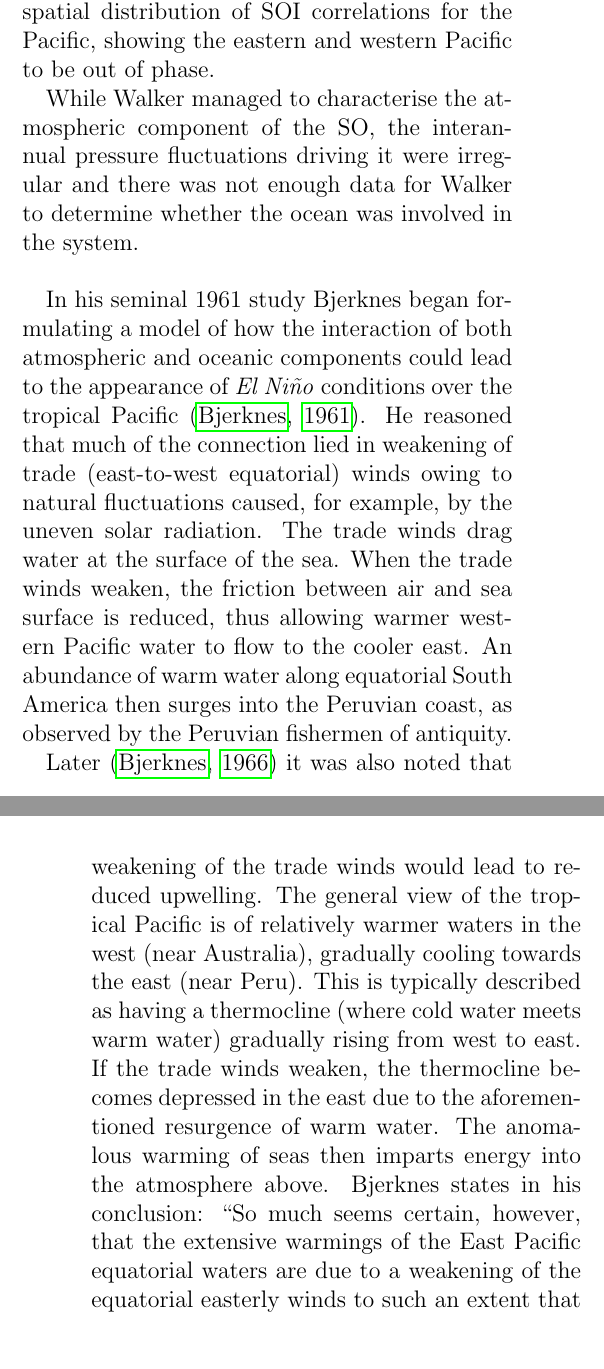
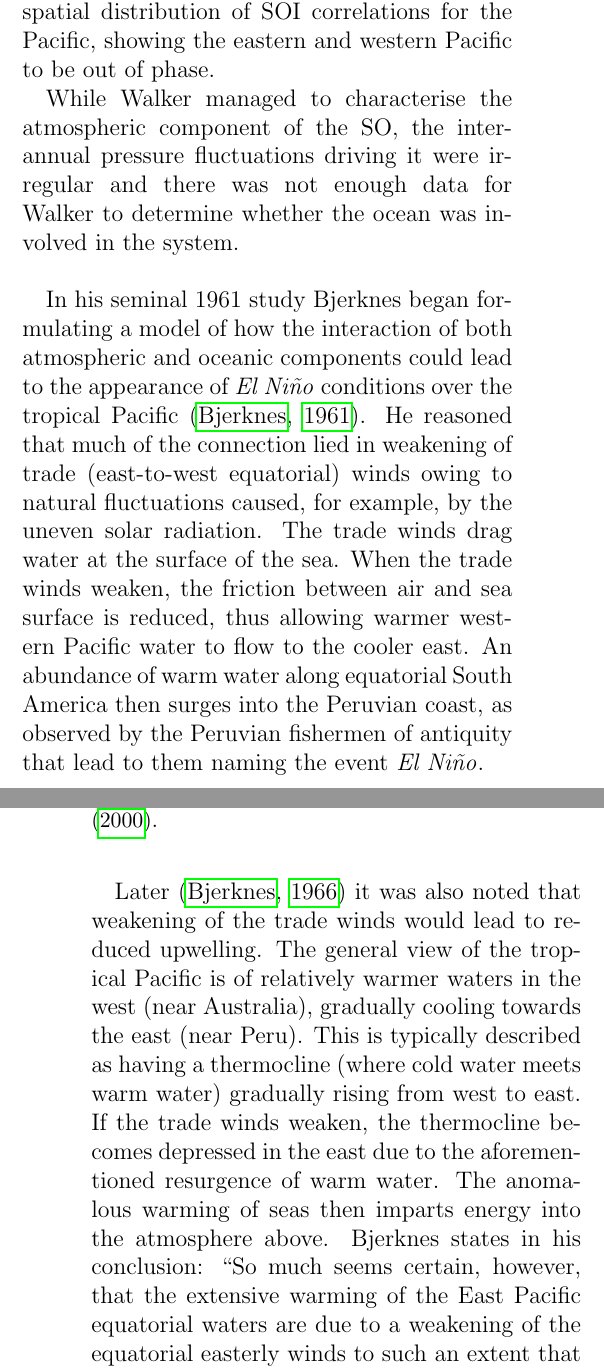
Before and after one commit to lconaboy/weathr, a LaTeX paper (report/report.tex, which reads report/theory.tex): two parts of the columns of pages 6 and 7 of 36, joined at a grey line, cut so that both start at the same text, the shorter picture padded with empty space. Compiled offline with pdfLaTeX.

Commit message:
some changes to theory

```diff
--- a/report/theory.tex
+++ b/report/theory.tex
@@ -35,7 +35,7 @@ western Pacific to be out of phase.
   \caption{Sea level pressure correlations with Southern Oscillation Index, a
     measure of the SO devised by Walker. Regions with correlations $>0.6$ are
     hatched and those $<-0.6$ are dotted. It is clear to see that the eastern
-    and western tropical Pacific ocean are anticorrelated. Figure taken from
+    and western tropical Pacific ocean are anti-correlated. Figure taken from
     \cite{trenberth2000}.
     % TODO Is it clear? Maybe this needs more exposition.
   }
@@ -43,7 +43,7 @@ western Pacific to be out of phase.
 \end{figure*}
 
 While Walker managed to characterise the atmospheric component of the SO, the
-interannual pressure fluctuations driving it were irregular and there was not
+inter-annual pressure fluctuations driving it were irregular and there was not
 enough data for Walker to determine whether the ocean was involved in the
 system.
 
@@ -59,7 +59,7 @@ surface of the sea. When the trade winds weaken, the friction between air and
 sea surface is reduced, thus allowing warmer western Pacific water to flow to
 the cooler east. An abundance of warm water along equatorial South America then
 surges into the Peruvian coast, as observed by the Peruvian fishermen of
-antiquity.
+antiquity that lead to them naming the event \elnino{}.
 
 Later \citep{bjerknes1966} it was also noted that weakening of the trade winds
 would lead to reduced upwelling. The general view of the tropical Pacific is of
@@ -69,7 +69,7 @@ cold water meets warm water) gradually rising from west to east. If the trade
 winds weaken, the thermocline becomes depressed in the east due to the
 aforementioned resurgence of warm water. The anomalous warming of seas then
 imparts energy into the atmosphere above. Bjerknes states in his conclusion:
-``So much seems certain, however, that the extensive warmings of the East
+``So much seems certain, however, that the extensive warming of the East
 Pacific equatorial waters are due to a weakening of the equatorial easterly
 winds to such an extent that (a) the normal upwelling appreciably weakens of
 even ceases'', making the case for an ocean-atmosphere connection.
```
Also changed, not shown: report/theory.tex (6 more changed lines).
